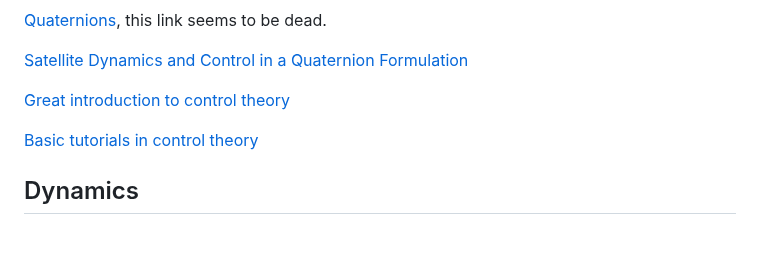
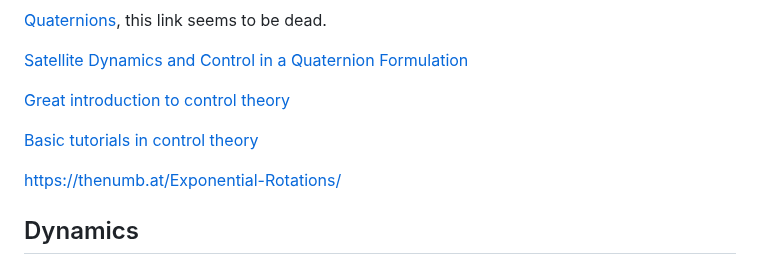
Before and after one commit to Zentrik/TVC, a Markdown page: README.md, the part around the change. Rendered like a GitHub page; blank space fills up the shorter version.

```diff
--- a/README.md
+++ b/README.md
@@ -37,6 +37,8 @@ Formulation](https://orbit.dtu.dk/files/98594729/Satdyn_mb_2010f.pdf)
 
 [Basic tutorials in control theory](https://ctms.engin.umich.edu/CTMS/index.php?aux=Home)
 
+https://thenumb.at/Exponential-Rotations/
+
 ## Dynamics
 
 The kinematics of a 6 DOF rigid body are described [here](https://mathworks.com/help/aeroblks/6dofeulerangles.html#mw_2f302a65-767b-4836-81d3-8d9423421b84) and the quaternion derivative is [here](https://mathworks.com/help/aeroblks/customvariablemass6dofquaternion.html) (this is just standard 1/2 * quaternion * angular velocity (in body coordinates)).
```
